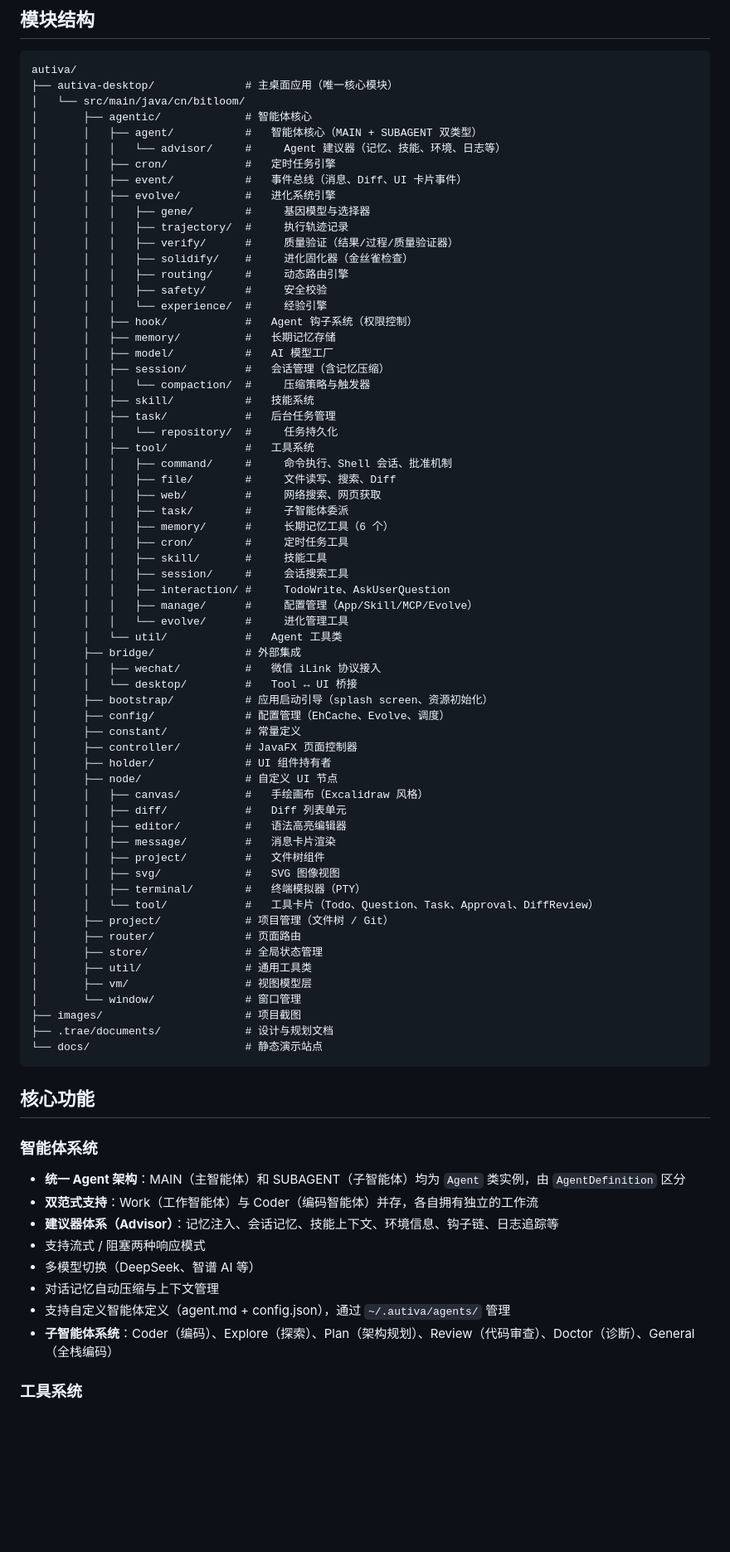
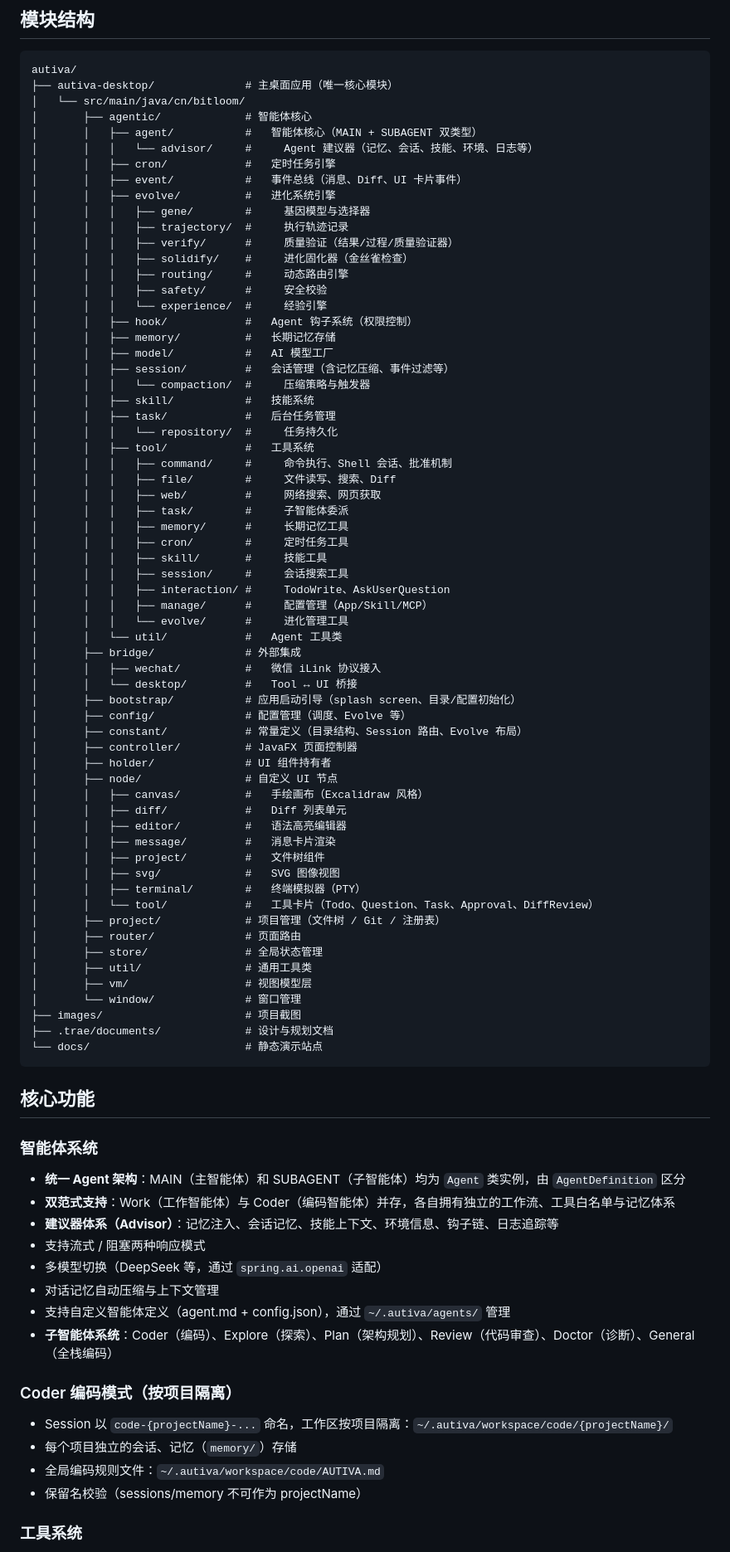
Before and after one commit to botloom/autiva, a Markdown page: README.md, the part around one of its changes. Shown at 83% size. Drawn GitHub-style; blank space fills up the shorter version.

```diff
--- a/README.md
+++ b/README.md
@@ -31,7 +31,7 @@ autiva/
 │   └── src/main/java/cn/bitloom/
 │       ├── agentic/             # 智能体核心
 │       │   ├── agent/           #   智能体核心（MAIN + SUBAGENT 双类型）
-│       │   │   └── advisor/     #     Agent 建议器（记忆、技能、环境、日志等）
+│       │   │   └── advisor/     #     Agent 建议器（记忆、会话、技能、环境、日志等）
 │       │   ├── cron/            #   定时任务引擎
 │       │   ├── event/           #   事件总线（消息、Diff、UI 卡片事件）
 │       │   ├── evolve/          #   进化系统引擎
@@ -45,7 +45,7 @@ autiva/
 │       │   ├── hook/            #   Agent 钩子系统（权限控制）
 │       │   ├── memory/          #   长期记忆存储
 │       │   ├── model/           #   AI 模型工厂
-│       │   ├── session/         #   会话管理（含记忆压缩）
+│       │   ├── session/         #   会话管理（含记忆压缩、事件过滤等）
 │       │   │   └── compaction/  #     压缩策略与触发器
 │       │   ├── skill/           #   技能系统
 │       │   ├── task/            #   后台任务管理
@@ -55,20 +55,20 @@ autiva/
 │       │   │   ├── file/        #     文件读写、搜索、Diff
 │       │   │   ├── web/         #     网络搜索、网页获取
 │       │   │   ├── task/        #     子智能体委派
-│       │   │   ├── memory/      #     长期记忆工具（6 个）
+│       │   │   ├── memory/      #     长期记忆工具
 │       │   │   ├── cron/        #     定时任务工具
 │       │   │   ├── skill/       #     技能工具
 │       │   │   ├── session/     #     会话搜索工具
 │       │   │   ├── interaction/ #     TodoWrite、AskUserQuestion
-│       │   │   ├── manage/      #     配置管理（App/Skill/MCP/Evolve）
+│       │   │   ├── manage/      #     配置管理（App/Skill/MCP）
 │       │   │   └── evolve/      #     进化管理工具
 │       │   └── util/            #   Agent 工具类
 │       ├── bridge/              # 外部集成
 │       │   ├── wechat/          #   微信 iLink 协议接入
 │       │   └── desktop/         #   Tool ↔ UI 桥接
-│       ├── bootstrap/           # 应用启动引导（splash screen、资源初始化）
-│       ├── config/              # 配置管理（EhCache、Evolve、调度）
-│       ├── constant/            # 常量定义
+│       ├── bootstrap/           # 应用启动引导（splash screen、目录/配置初始化）
+│       ├── config/              # 配置管理（调度、Evolve 等）
+│       ├── constant/            # 常量定义（目录结构、Session 路由、Evolve 布局）
 │       ├── controller/          # JavaFX 页面控制器
 │       ├── holder/              # UI 组件持有者
 │       ├── node/                # 自定义 UI 节点
@@ -80,7 +80,7 @@ autiva/
 │       │   ├── svg/             #   SVG 图像视图
 │       │   ├── terminal/        #   终端模拟器（PTY）
 │       │   └── tool/            #   工具卡片（Todo、Question、Task、Approval、DiffReview）
-│       ├── project/             # 项目管理（文件树 / Git）
+│       ├── project/             # 项目管理（文件树 / Git / 注册表）
 │       ├── router/              # 页面路由
 │       ├── store/               # 全局状态管理
 │       ├── util/                # 通用工具类
@@ -95,13 +95,19 @@ autiva/
 
 ### 智能体系统
 - **统一 Agent 架构**：MAIN（主智能体）和 SUBAGENT（子智能体）均为 `Agent` 类实例，由 `AgentDefinition` 区分
-- **双范式支持**：Work（工作智能体）与 Coder（编码智能体）并存，各自拥有独立的工作流
+- **双范式支持**：Work（工作智能体）与 Coder（编码智能体）并存，各自拥有独立的工作流、工具白名单与记忆体系
 - **建议器体系（Advisor）**：记忆注入、会话记忆、技能上下文、环境信息、钩子链、日志追踪等
 - 支持流式 / 阻塞两种响应模式
-- 多模型切换（DeepSeek、智谱 AI 等）
+- 多模型切换（DeepSeek 等，通过 `spring.ai.openai` 适配）
 - 对话记忆自动压缩与上下文管理
 - 支持自定义智能体定义（agent.md + config.json），通过 `~/.autiva/agents/` 管理
 - **子智能体系统**：Coder（编码）、Explore（探索）、Plan（架构规划）、Review（代码审查）、Doctor（诊断）、General（全栈编码）
+
+### Coder 编码模式（按项目隔离）
+- Session 以 `code-{projectName}-...` 命名，工作区按项目隔离：`~/.autiva/workspace/code/{projectName}/`
+- 每个项目独立的会话、记忆（`memory/`）存储
+- 全局编码规则文件：`~/.autiva/workspace/code/AUTIVA.md`
+- 保留名校验（sessions/memory 不可作为 projectName）
 
 ### 工具系统
 - **文件操作**：Read / Write / Edit（精确字符串替换）
```
Also changed, not shown: other parts of README.md (+43 -29 lines).
